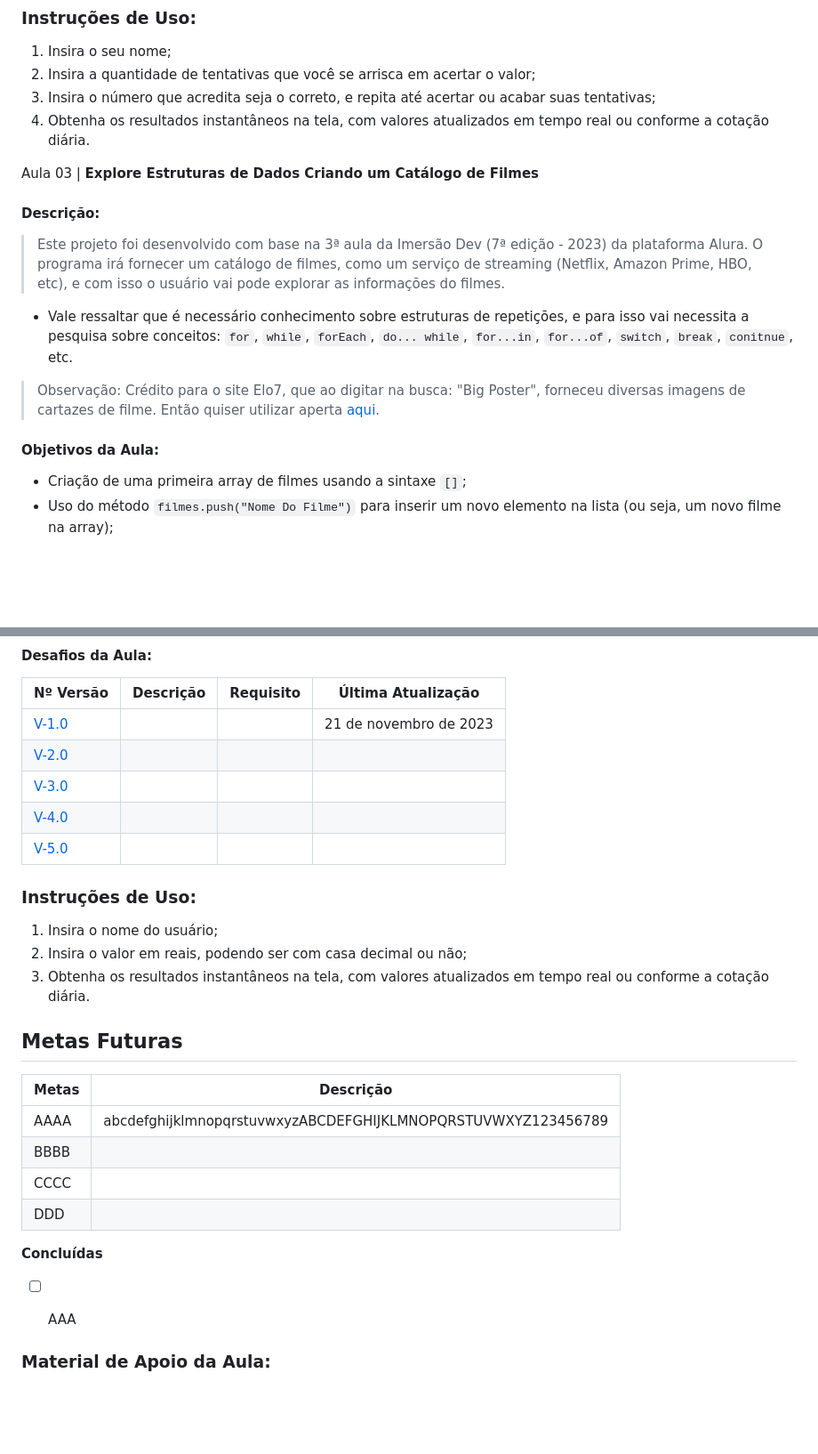
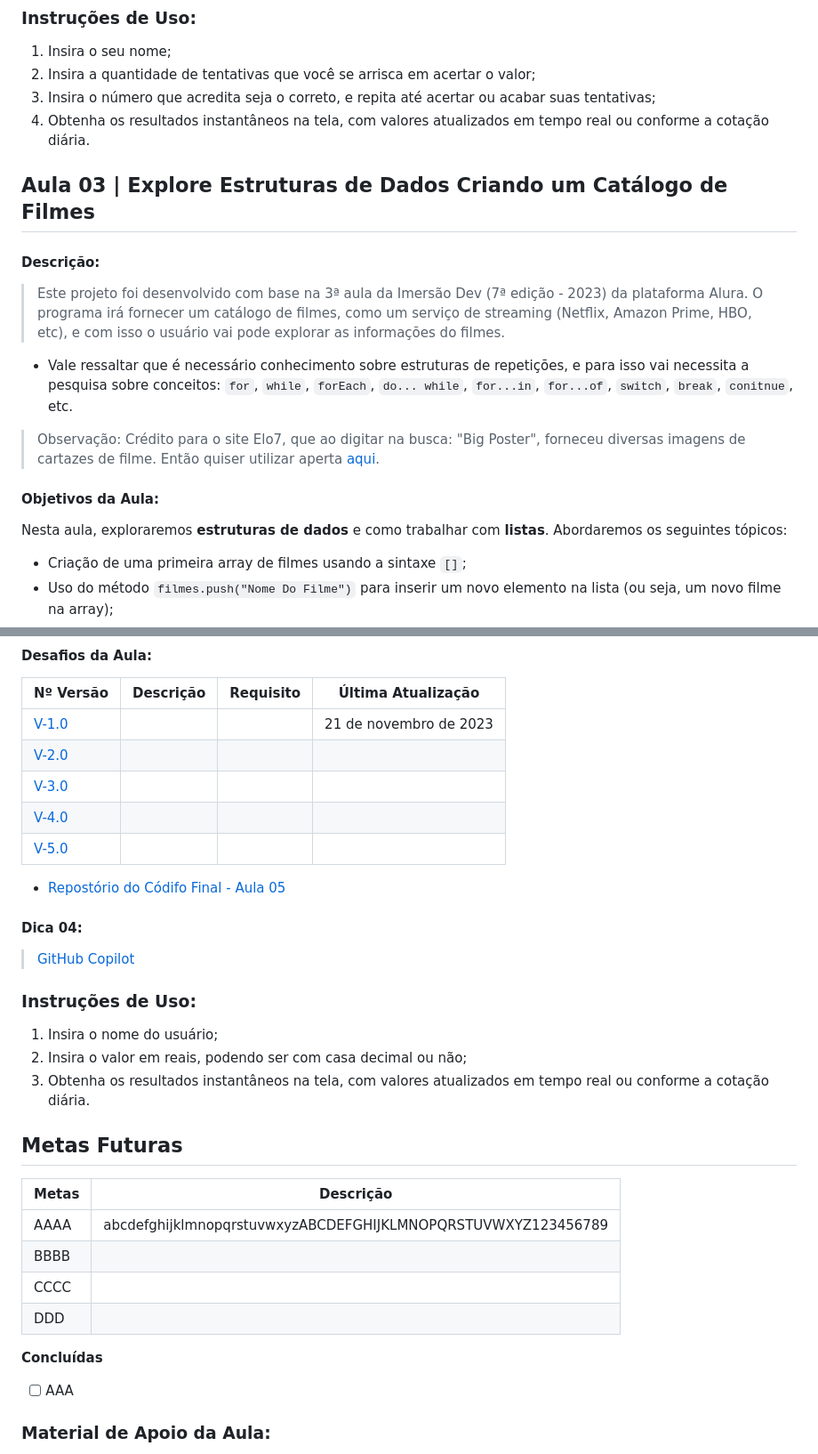
Before and after one commit to GuilhermeBPinheiro/ProjetosAlura_ImersaoDev7, a Markdown page: README.md, 2 parts joined by grey strips. Shown: that part at 89% size. Drawn GitHub-style; blank space fills up the shorter version.

```diff
--- a/README.md
+++ b/README.md
@@ -108,10 +120,9 @@ Aula 02 | **Desenvolva suas Habilidades com um Jogo de Adivinhação**
  3. Insira o número que acredita seja o correto, e repita até acertar ou acabar suas tentativas;
  4. Obtenha os resultados instantâneos na tela, com valores atualizados em tempo real ou conforme a cotação diária.
 
-Aula 03 | **Explore Estruturas de Dados Criando um Catálogo de Filmes**
+## Aula 03 | **Explore Estruturas de Dados Criando um Catálogo de Filmes**
 
 #### Descrição:
-
 > Este projeto foi desenvolvido com base na 3ª aula da Imersão Dev (7ª edição - 2023) da plataforma Alura. O programa irá fornecer um catálogo de filmes, como um serviço de streaming (Netflix, Amazon Prime, HBO, etc), e com isso o usuário vai pode explorar as informações do filmes.
 
 - Vale ressaltar que é necessário conhecimento sobre estruturas de repetições, e para isso vai necessita a pesquisa sobre conceitos: `for`, `while`, `forEach`, `do... while`, `for...in`, `for...of`, `switch`, `break`, `conitnue`, etc.
@@ -119,6 +130,7 @@ Aula 03 | **Explore Estruturas de Dados Criando um Catálogo de Filmes**
 > Observação: Crédito para o site Elo7, que ao digitar na busca: "Big Poster", forneceu diversas imagens de cartazes de filme. Então quiser utilizar aperta [aqui](https://www.elo7.com.br/lista/big-poster?nav=m_sb).
 
 #### Objetivos da Aula:
+Nesta aula, exploraremos **estruturas de dados** e como trabalhar com **listas**. Abordaremos os seguintes tópicos:
 - Criação de uma primeira array de filmes usando a sintaxe `[]`;
 -	Uso do método `filmes.push("Nome Do Filme")` para inserir um novo elemento na lista (ou seja, um novo filme na array);
 -	Descoberta da quantidade de elementos em uma array com o método `array.length`;
@@ -190,11 +221,15 @@ Aula 05 | **Desbravando Objetos e Construindo uma Tabela de Classificação**
 | [V-4.0]() |  |  |  |
 | [V-5.0]() |  |  |  |
 
+- [Repostório do Códifo Final - Aula 05](https://codepen.io/guilimadev/pen/gOKvyyG)
+
+#### Dica 04:
+> [GitHub Copilot](https://github.com/features/copilot)
+
 ### Instruções de Uso:
  1. Insira o nome do usuário;
  2. Insira o valor em reais, podendo ser com casa decimal ou não;
  3. Obtenha os resultados instantâneos na tela, com valores atualizados em tempo real ou conforme a cotação diária.
-
 
 ## Metas Futuras
 | **Metas** | **Descrição** |
@@ -207,7 +242,5 @@ Aula 05 | **Desbravando Objetos e Construindo uma Tabela de Classificação**
 **Concluídas**
  - [ ] AAA
 
-
-
 ### Material de Apoio da Aula:
 - [Tech Guide – Alura](https://techguide.sh/);
```
Also changed, not shown: other parts of README.md (+58 -22 lines).
